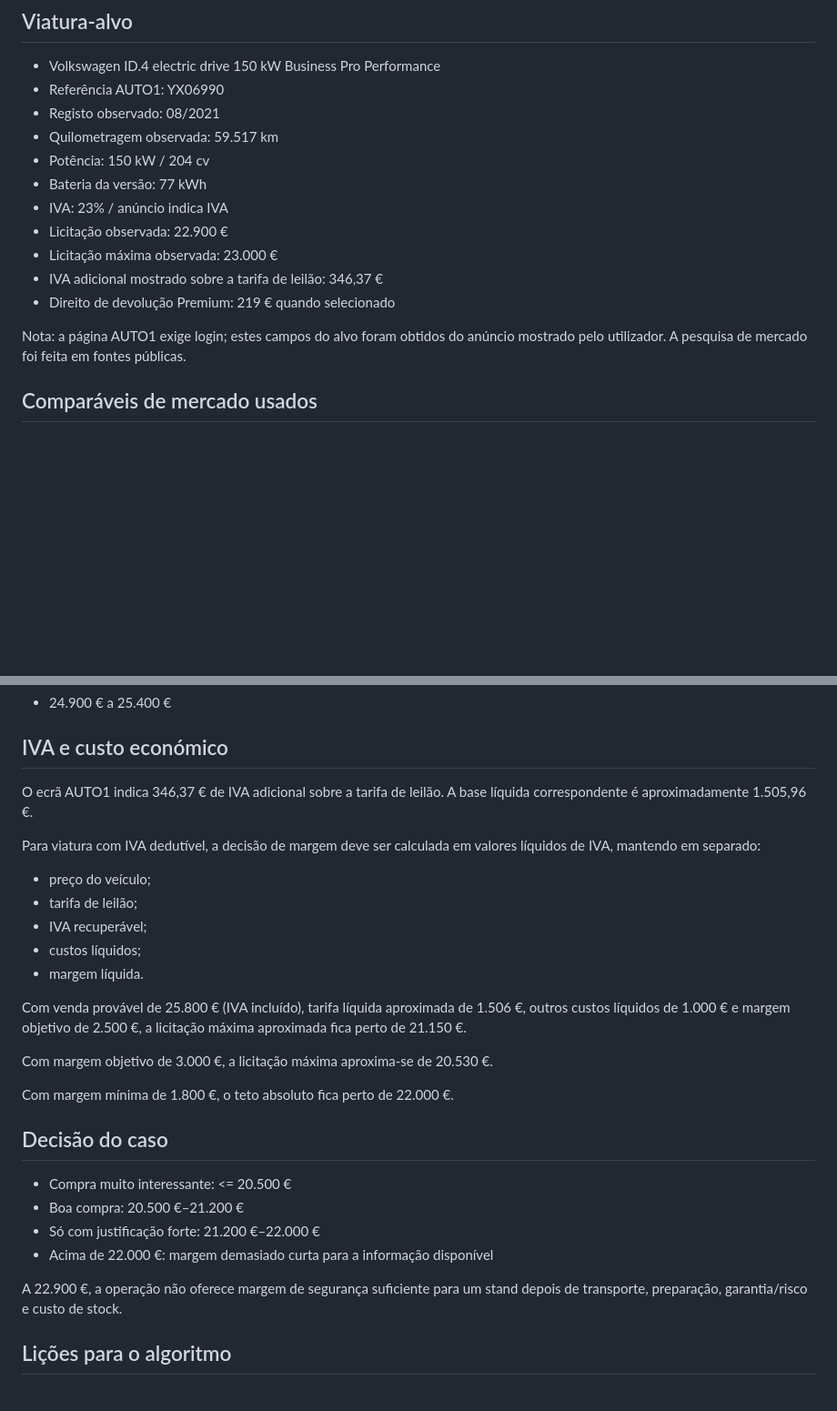
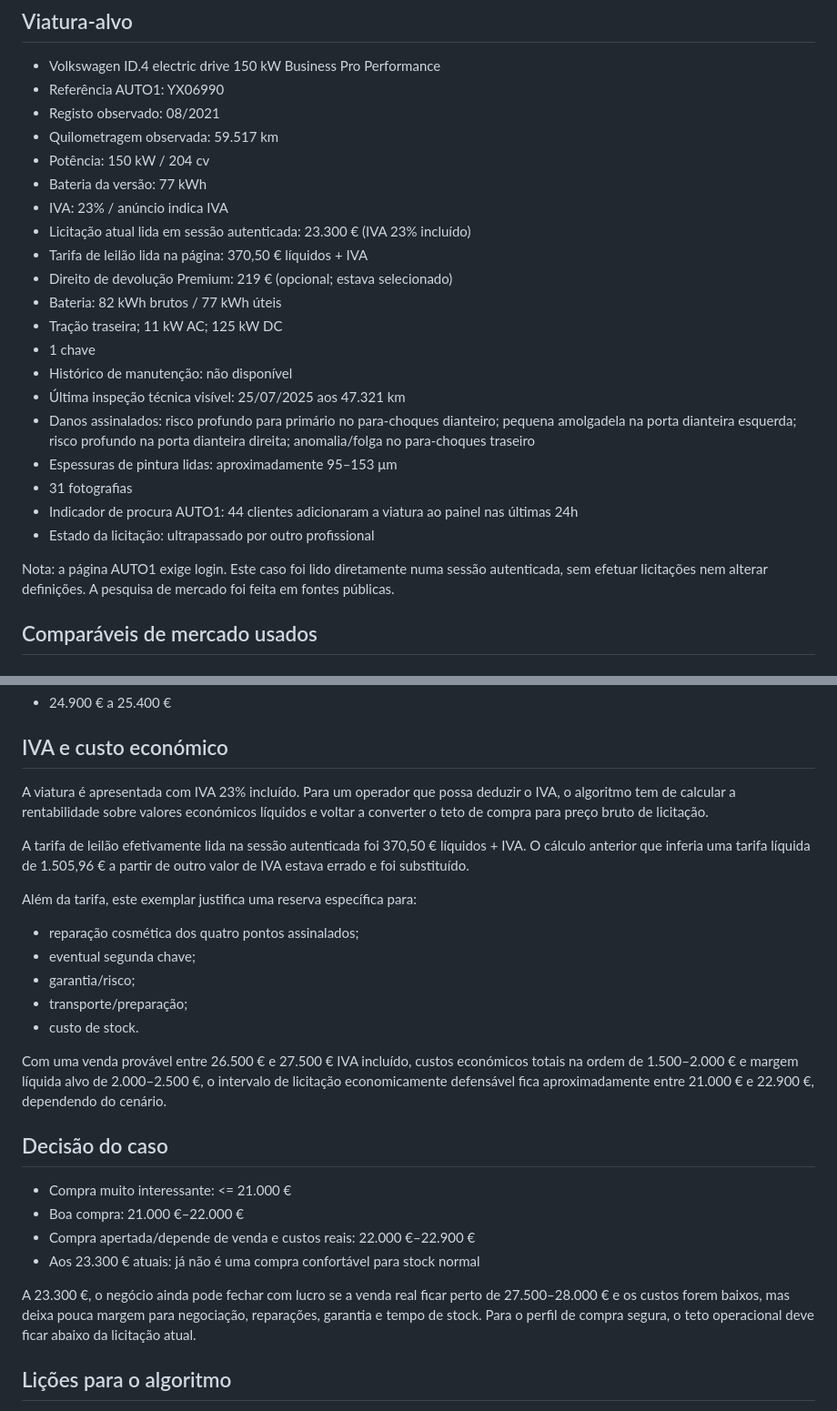
Before and after one commit to xroger1969/autovalorpt-avaliacao-v2, a Markdown page: comparador-auto-pro/real-cases/2026-09-30-auto1-YX06990.md, 2 parts joined by grey strips. Shown at 91% size. Rendered like a GitHub page; blank space fills up the shorter version.

Commit message:
case: enrich YX06990 from authenticated AUTO1 read

```diff
--- a/comparador-auto-pro/real-cases/2026-09-30-auto1-YX06990.md
+++ b/comparador-auto-pro/real-cases/2026-09-30-auto1-YX06990.md
@@ -10,12 +10,21 @@ Data da análise: 2026-09-30
 - Potência: 150 kW / 204 cv
 - Bateria da versão: 77 kWh
 - IVA: 23% / anúncio indica IVA
-- Licitação observada: 22.900 €
-- Licitação máxima observada: 23.000 €
-- IVA adicional mostrado sobre a tarifa de leilão: 346,37 €
-- Direito de devolução Premium: 219 € quando selecionado
+- Licitação atual lida em sessão autenticada: 23.300 € (IVA 23% incluído)
+- Tarifa de leilão lida na página: 370,50 € líquidos + IVA
+- Direito de devolução Premium: 219 € (opcional; estava selecionado)
+- Bateria: 82 kWh brutos / 77 kWh úteis
+- Tração traseira; 11 kW AC; 125 kW DC
+- 1 chave
+- Histórico de manutenção: não disponível
+- Última inspeção técnica visível: 25/07/2025 aos 47.321 km
+- Danos assinalados: risco profundo para primário no para-choques dianteiro; pequena amolgadela na porta dianteira esquerda; risco profundo na porta dianteira direita; anomalia/folga no para-choques traseiro
+- Espessuras de pintura lidas: aproximadamente 95–153 μm
+- 31 fotografias
+- Indicador de procura AUTO1: 44 clientes adicionaram a viatura ao painel nas últimas 24h
+- Estado da licitação: ultrapassado por outro profissional
 
-Nota: a página AUTO1 exige login; estes campos do alvo foram obtidos do anúncio mostrado pelo utilizador. A pesquisa de mercado foi feita em fontes públicas.
+Nota: a página AUTO1 exige login. Este caso foi lido diretamente numa sessão autenticada, sem efetuar licitações nem alterar definições. A pesquisa de mercado foi feita em fontes públicas.
 
 ## Comparáveis de mercado usados
 
@@ -42,28 +51,26 @@ Venda rápida:
 - 24.900 € a 25.400 €
 
 ## IVA e custo económico
-O ecrã AUTO1 indica 346,37 € de IVA adicional sobre a tarifa de leilão. A base líquida correspondente é aproximadamente 1.505,96 €.
+A viatura é apresentada com IVA 23% incluído. Para um operador que possa deduzir o IVA, o algoritmo tem de calcular a rentabilidade sobre valores económicos líquidos e voltar a converter o teto de compra para preço bruto de licitação.
 
-Para viatura com IVA dedutível, a decisão de margem deve ser calculada em valores líquidos de IVA, mantendo em separado:
-- preço do veículo;
-- tarifa de leilão;
-- IVA recuperável;
-- custos líquidos;
-- margem líquida.
+A tarifa de leilão efetivamente lida na sessão autenticada foi 370,50 € líquidos + IVA. O cálculo anterior que inferia uma tarifa líquida de 1.505,96 € a partir de outro valor de IVA estava errado e foi substituído.
 
-Com venda provável de 25.800 € (IVA incluído), tarifa líquida aproximada de 1.506 €, outros custos líquidos de 1.000 € e margem objetivo de 2.500 €, a licitação máxima aproximada fica perto de 21.150 €.
+Além da tarifa, este exemplar justifica uma reserva específica para:
+- reparação cosmética dos quatro pontos assinalados;
+- eventual segunda chave;
+- garantia/risco;
+- transporte/preparação;
+- custo de stock.
 
-Com margem objetivo de 3.000 €, a licitação máxima aproxima-se de 20.530 €.
-
-Com margem mínima de 1.800 €, o teto absoluto fica perto de 22.000 €.
+Com uma venda provável entre 26.500 € e 27.500 € IVA incluído, custos económicos totais na ordem de 1.500–2.000 € e margem líquida alvo de 2.000–2.500 €, o intervalo de licitação economicamente defensável fica aproximadamente entre 21.000 € e 22.900 €, dependendo do cenário.
 
 ## Decisão do caso
-- Compra muito interessante: <= 20.500 €
-- Boa compra: 20.500 €–21.200 €
-- Só com justificação forte: 21.200 €–22.000 €
-- Acima de 22.000 €: margem demasiado curta para a informação disponível
+- Compra muito interessante: <= 21.000 €
+- Boa compra: 21.000 €–22.000 €
+- Compra apertada/depende de venda e custos reais: 22.000 €–22.900 €
+- Aos 23.300 € atuais: já não é uma compra confortável para stock normal
 
-A 22.900 €, a operação não oferece margem de segurança suficiente para um stand depois de transporte, preparação, garantia/risco e custo de stock.
+A 23.300 €, o negócio ainda pode fechar com lucro se a venda real ficar perto de 27.500–28.000 € e os custos forem baixos, mas deixa pouca margem para negociação, reparações, garantia e tempo de stock. Para o perfil de compra segura, o teto operacional deve ficar abaixo da licitação atual.
 
 ## Lições para o algoritmo
 1. IVA tem de ser tratado como regime fiscal, não como custo/margem bruto.
```
